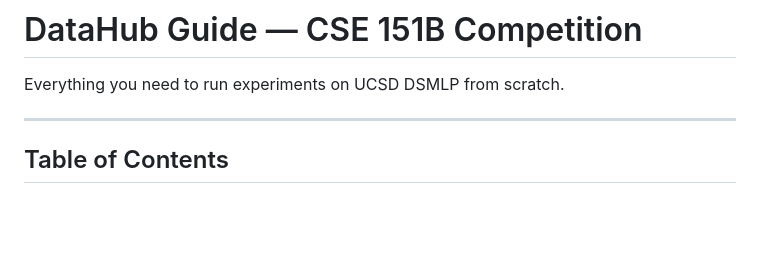
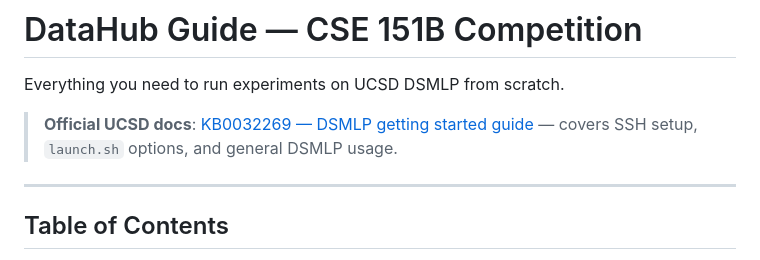
Before and after one commit to vishudhshah/cse151b-project, a Markdown page: DATAHUB_GUIDE.md, the part around the change. Rendered like a GitHub page; blank space fills up the shorter version.

Commit message:
Add link to UCSD DSMLP official docs (KB0032269)

```diff
--- a/DATAHUB_GUIDE.md
+++ b/DATAHUB_GUIDE.md
@@ -1,6 +1,8 @@
 # DataHub Guide — CSE 151B Competition
 
 Everything you need to run experiments on UCSD DSMLP from scratch.
+
+> **Official UCSD docs**: [KB0032269 — DSMLP getting started guide](https://support.ucsd.edu/services?id=kb_article_view&sysparm_article=KB0032269) — covers SSH setup, `launch.sh` options, and general DSMLP usage.
 
 ---
 
```
